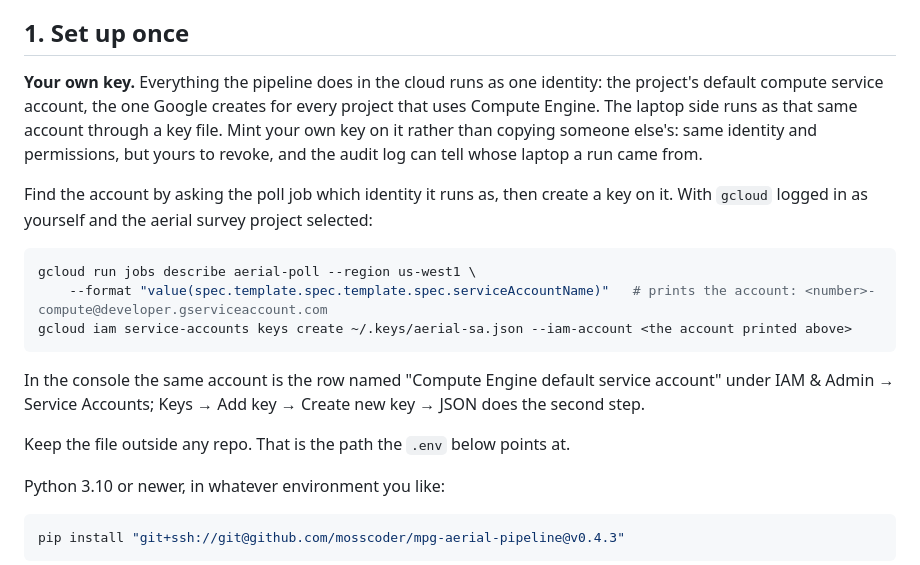
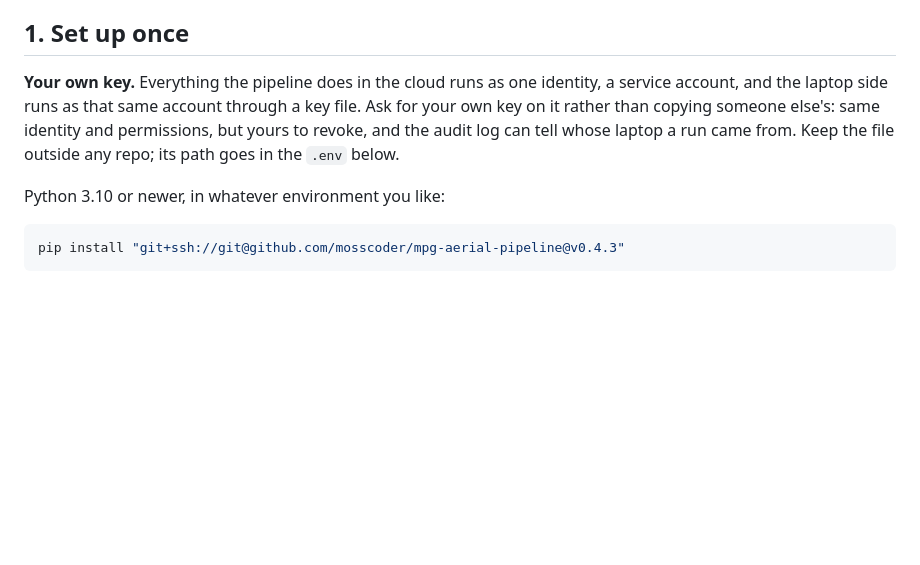
Before and after one commit to mosscoder/miller-creek-collaring, a Markdown page: survey_processing/automated_pipeline_guide.md, the part around the change. Rendered like a GitHub page; blank space fills up the shorter version.

Commit message:
Pipeline guide: keys in general terms only
Claude-Session: https://claude.ai/code/session_017XNFCDC55cuUWeSsrogFku

````diff
--- a/survey_processing/automated_pipeline_guide.md
+++ b/survey_processing/automated_pipeline_guide.md
@@ -12,25 +12,10 @@ about the flight. The preflight command tells you what is wrong until it is righ
 
 ## 1. Set up once
 
-**Your own key.** Everything the pipeline does in the cloud runs as one identity: the project's default
-compute service account, the one Google creates for every project that uses Compute Engine. The laptop
-side runs as that same account through a key file. Mint your own key on it rather than copying someone
-else's: same identity and permissions, but yours to revoke, and the audit log can tell whose laptop a
-run came from.
-
-Find the account by asking the poll job which identity it runs as, then create a key on it. With `gcloud`
-logged in as yourself and the aerial survey project selected:
-
-```bash
-gcloud run jobs describe aerial-poll --region us-west1 \
-    --format "value(spec.template.spec.template.spec.serviceAccountName)"   # prints the account: <number>-compute@developer.gserviceaccount.com
-gcloud iam service-accounts keys create ~/.keys/aerial-sa.json --iam-account <the account printed above>
-```
-
-In the console the same account is the row named "Compute Engine default service account" under
-IAM & Admin → Service Accounts; Keys → Add key → Create new key → JSON does the second step.
-
-Keep the file outside any repo. That is the path the `.env` below points at.
+**Your own key.** Everything the pipeline does in the cloud runs as one identity, a service account,
+and the laptop side runs as that same account through a key file. Ask for your own key on it rather
+than copying someone else's: same identity and permissions, but yours to revoke, and the audit log can
+tell whose laptop a run came from. Keep the file outside any repo; its path goes in the `.env` below.
 
 Python 3.10 or newer, in whatever environment you like:
 
````
